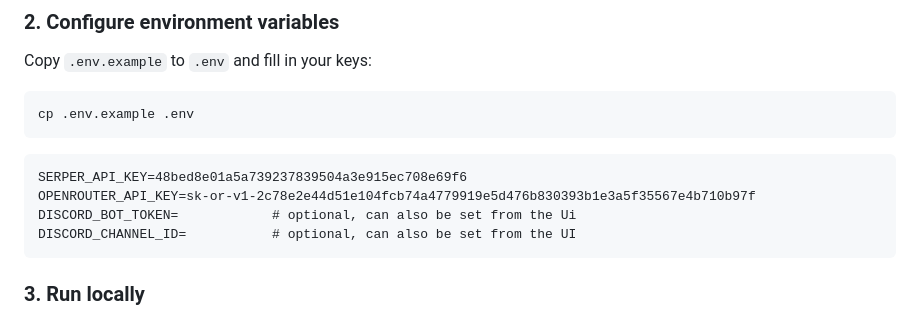
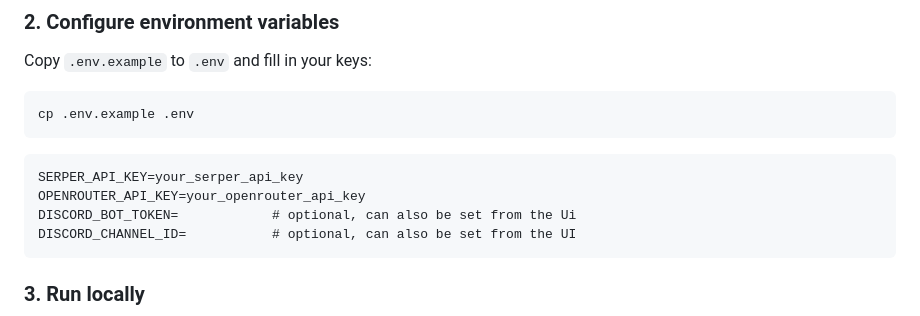
Before and after one commit to arjunsattu123-a11/company-research-ai, a Markdown page: README.md, the part around the change. Drawn GitHub-style.

````diff
--- a/README.md
+++ b/README.md
@@ -73,8 +73,8 @@ cp .env.example .env
 ```
 
 ```
-SERPER_API_KEY=48bed8e01a5a739237839504a3e915ec708e69f6
-OPENROUTER_API_KEY=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
+SERPER_API_KEY=your_serper_api_key
+OPENROUTER_API_KEY=your_openrouter_api_key
 DISCORD_BOT_TOKEN=            # optional, can also be set from the Ui
 DISCORD_CHANNEL_ID=           # optional, can also be set from the UI
 ```
````
